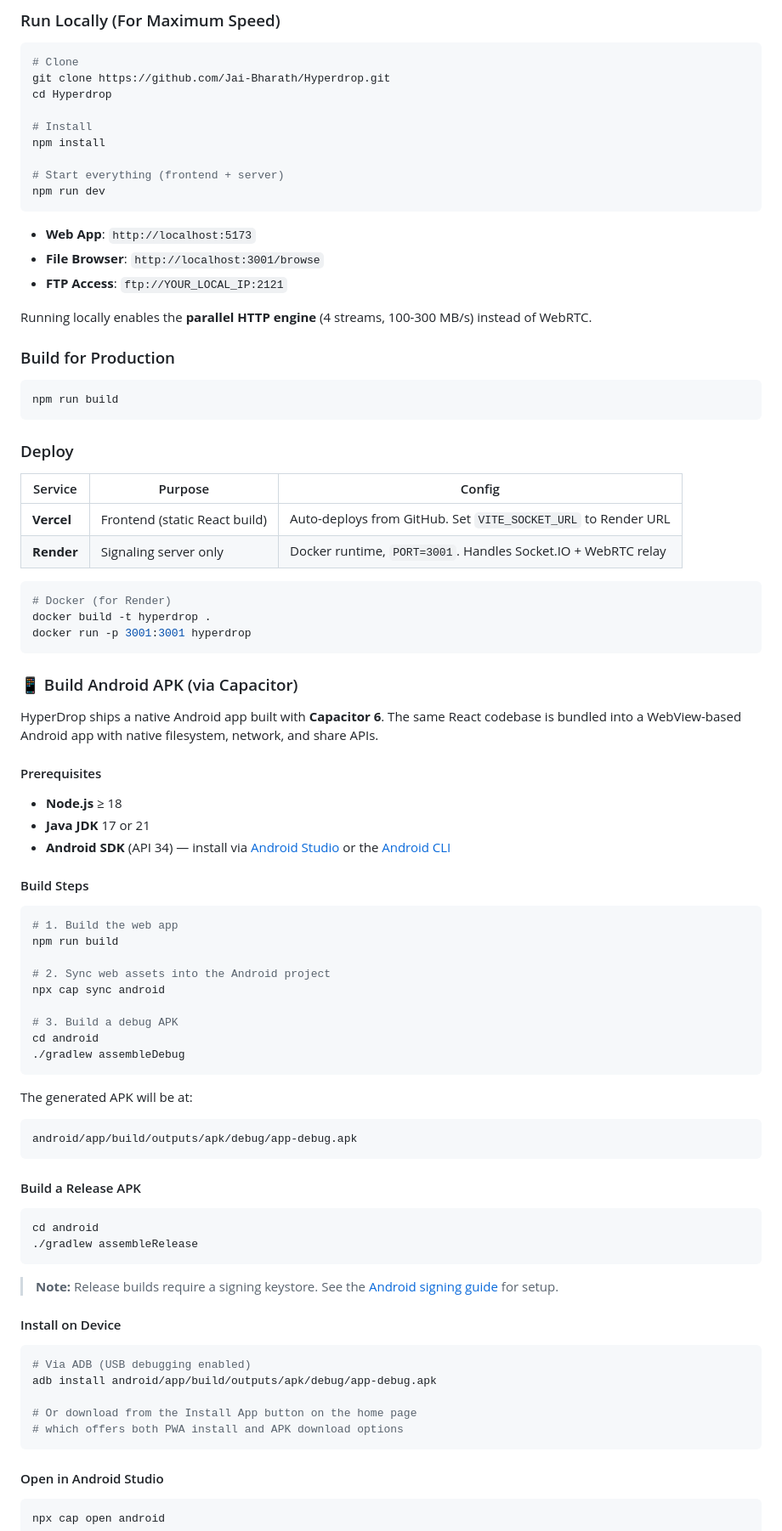
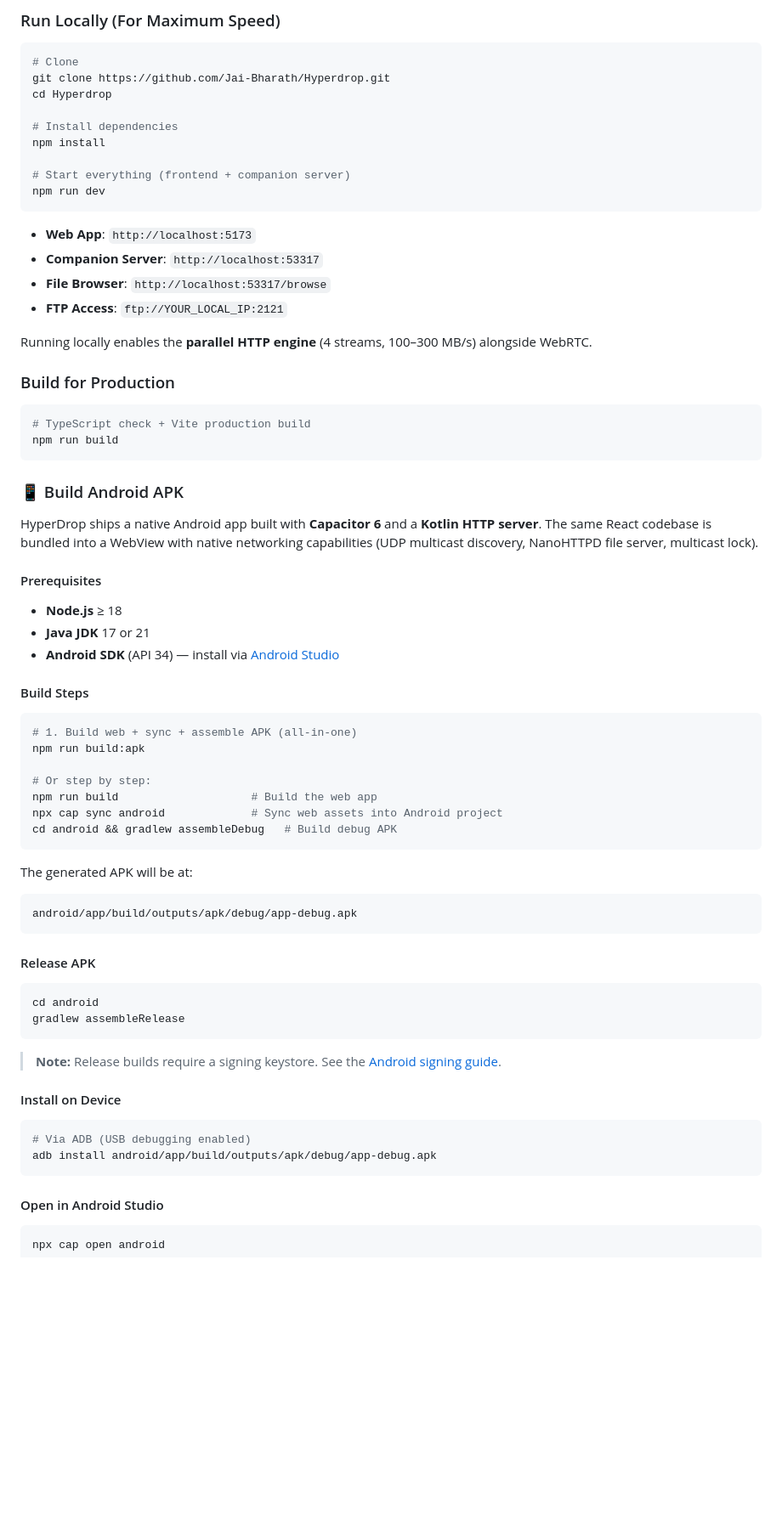
Before and after one commit to Jai-Bharath/Hyperdrop, a Markdown page: README.md, the part around one of its changes. Shown at 85% size. Rendered like a GitHub page; blank space fills up the shorter version.

Commit message:
docs: comprehensive README update - dual transfer modes, chat, clipboard sync, trusted devices, native Android architecture

````diff
--- a/README.md
+++ b/README.md
@@ -249,60 +298,47 @@ hyperdrop/
 git clone https://github.com/Jai-Bharath/Hyperdrop.git
 cd Hyperdrop
 
-# Install
+# Install dependencies
 npm install
 
-# Start everything (frontend + server)
+# Start everything (frontend + companion server)
 npm run dev
 ```
 
 - **Web App**: `http://localhost:5173`
-- **File Browser**: `http://localhost:3001/browse`
+- **Companion Server**: `http://localhost:53317`
+- **File Browser**: `http://localhost:53317/browse`
 - **FTP Access**: `ftp://YOUR_LOCAL_IP:2121`
 
-Running locally enables the **parallel HTTP engine** (4 streams, 100-300 MB/s) instead of WebRTC.
+Running locally enables the **parallel HTTP engine** (4 streams, 100–300 MB/s) alongside WebRTC.
 
 ### Build for Production
 
 ```bash
+# TypeScript check + Vite production build
 npm run build
 ```
 
-### Deploy
+### 📱 Build Android APK
 
-| Service | Purpose | Config |
-|---|---|---|
-| **Vercel** | Frontend (static React build) | Auto-deploys from GitHub. Set `VITE_SOCKET_URL` to Render URL |
-| **Render** | Signaling server only | Docker runtime, `PORT=3001`. Handles Socket.IO + WebRTC relay |
-
-```bash
-# Docker (for Render)
-docker build -t hyperdrop .
-docker run -p 3001:3001 hyperdrop
-```
-
-### 📱 Build Android APK (via Capacitor)
-
-HyperDrop ships a native Android app built with **Capacitor 6**. The same React codebase is bundled into a WebView-based Android app with native filesystem, network, and share APIs.
+HyperDrop ships a native Android app built with **Capacitor 6** and a **Kotlin HTTP server**. The same React codebase is bundled into a WebView with native networking capabilities (UDP multicast discovery, NanoHTTPD file server, multicast lock).
 
 #### Prerequisites
 
 - **Node.js** ≥ 18
 - **Java JDK** 17 or 21
-- **Android SDK** (API 34) — install via [Android Studio](https://developer.android.com/studio) or the [Android CLI](https://developer.android.com/tools)
+- **Android SDK** (API 34) — install via [Android Studio](https://developer.android.com/studio)
 
 #### Build Steps
 
 ```bash
-# 1. Build the web app
-npm run build
+# 1. Build web + sync + assemble APK (all-in-one)
+npm run build:apk
 
-# 2. Sync web assets into the Android project
-npx cap sync android
-
-# 3. Build a debug APK
-cd android
-./gradlew assembleDebug
+# Or step by step:
+npm run build                    # Build the web app
+npx cap sync android             # Sync web assets into Android project
+cd android && gradlew assembleDebug   # Build debug APK
 ```
 
 The generated APK will be at:
@@ -310,23 +346,20 @@ The generated APK will be at:
 android/app/build/outputs/apk/debug/app-debug.apk
 ```
 
-#### Build a Release APK
+#### Release APK
 
 ```bash
 cd android
-./gradlew assembleRelease
+gradlew assembleRelease
 ```
 
-> **Note:** Release builds require a signing keystore. See the [Android signing guide](https://developer.android.com/studio/publish/app-signing) for setup.
+> **Note:** Release builds require a signing keystore. See the [Android signing guide](https://developer.android.com/studio/publish/app-signing).
 
 #### Install on Device
 
 ```bash
 # Via ADB (USB debugging enabled)
 adb install android/app/build/outputs/apk/debug/app-debug.apk
-
-# Or download from the Install App button on the home page
-# which offers both PWA install and APK download options
 ```
 
 #### Open in Android Studio
````
Also changed, not shown: other parts of README.md (+158 -103 lines).
